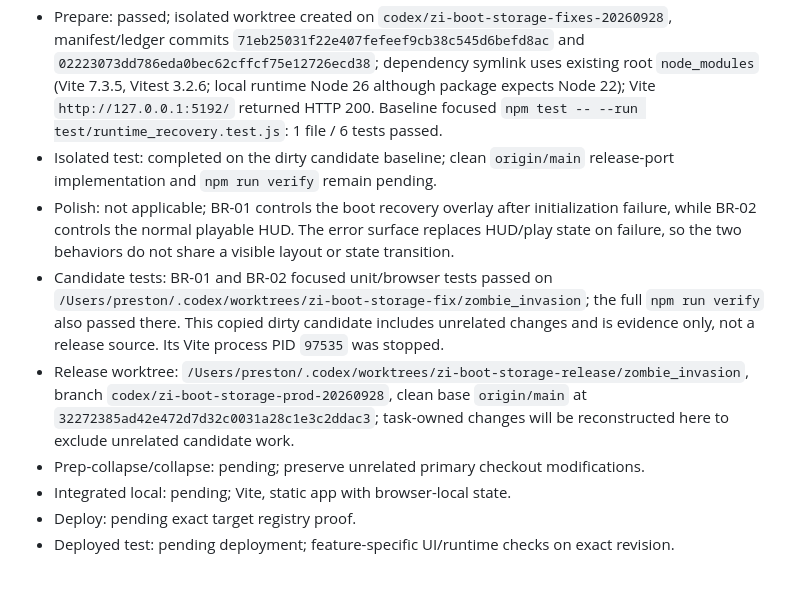
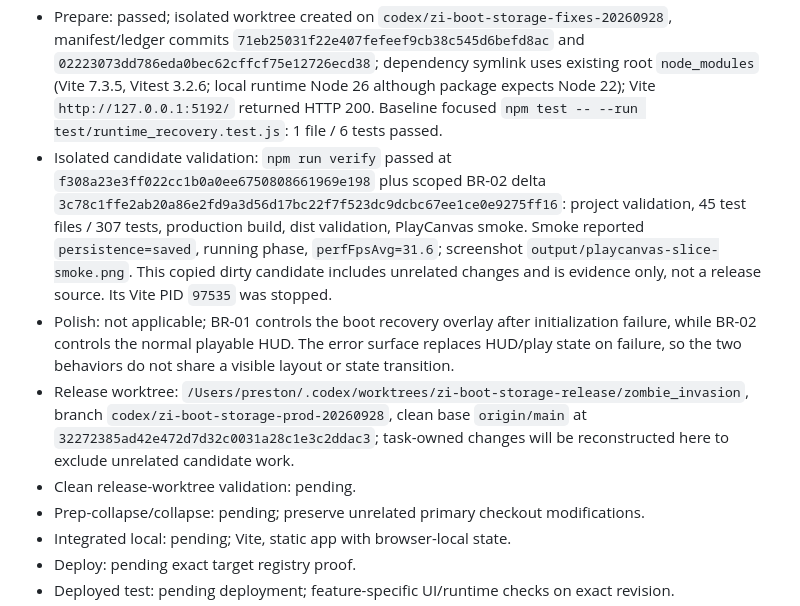
Before and after one commit to prestonpope192/zombie_invasion, a Markdown page: .codex/batches/zi-boot-storage-fixes-ledger.md, the part around the change. Rendered like a GitHub page; blank space fills up the shorter version.

```diff
--- a/.codex/batches/zi-boot-storage-fixes-ledger.md
+++ b/.codex/batches/zi-boot-storage-fixes-ledger.md
@@ -26,10 +26,10 @@
 - BR-01: passed isolated code/test/review. Commits `f323674` and `7ad4f65`; final Astra pass on current state. `npm test -- --run test/boot_recovery_persistence.test.js` passed 8 tests; `node test/boot_recovery_browser.mjs` passed real pointer hit-testing with committed CSS and reload navigation. Reviewer noted browser proof is a fixture-level test, not a full-game boot-failure runtime.
 - BR-02: pending; proof requires initial UI/state checks for missing, throwing, read/write probe failure and healthy storage, no save-key mutation or probe-key residue, plus playable in-memory state.
 - Prepare: passed; isolated worktree created on `codex/zi-boot-storage-fixes-20260928`, manifest/ledger commits `71eb25031f22e407fefeef9cb38c545d6befd8ac` and `02223073dd786eda0bec62cffcf75e12726ecd38`; dependency symlink uses existing root `node_modules` (Vite 7.3.5, Vitest 3.2.6; local runtime Node 26 although package expects Node 22); Vite `http://127.0.0.1:5192/` returned HTTP 200. Baseline focused `npm test -- --run test/runtime_recovery.test.js`: 1 file / 6 tests passed.
-- Isolated test: completed on the dirty candidate baseline; clean `origin/main` release-port implementation and `npm run verify` remain pending.
+- Isolated candidate validation: `npm run verify` passed at `f308a23e3ff022cc1b0a0ee6750808661969e198` plus scoped BR-02 delta `3c78c1ffe2ab20a86e2fd9a3d56d17bc22f7f523dc9dcbc67ee1ce0e9275ff16`: project validation, 45 test files / 307 tests, production build, dist validation, PlayCanvas smoke. Smoke reported `persistence=saved`, running phase, `perfFpsAvg=31.6`; screenshot `output/playcanvas-slice-smoke.png`. This copied dirty candidate includes unrelated changes and is evidence only, not a release source. Its Vite PID `97535` was stopped.
 - Polish: not applicable; BR-01 controls the boot recovery overlay after initialization failure, while BR-02 controls the normal playable HUD. The error surface replaces HUD/play state on failure, so the two behaviors do not share a visible layout or state transition.
-- Candidate tests: BR-01 and BR-02 focused unit/browser tests passed on `/Users/preston/.codex/worktrees/zi-boot-storage-fix/zombie_invasion`; the full `npm run verify` also passed there. This copied dirty candidate includes unrelated changes and is evidence only, not a release source. Its Vite process PID `97535` was stopped.
 - Release worktree: `/Users/preston/.codex/worktrees/zi-boot-storage-release/zombie_invasion`, branch `codex/zi-boot-storage-prod-20260928`, clean base `origin/main` at `32272385ad42e472d7d32c0031a28c1e3c2ddac3`; task-owned changes will be reconstructed here to exclude unrelated candidate work.
+- Clean release-worktree validation: pending.
 - Prep-collapse/collapse: pending; preserve unrelated primary checkout modifications.
 - Integrated local: pending; Vite, static app with browser-local state.
 - Deploy: pending exact target registry proof.
```
Also changed, not shown: .codex/batches/zi-boot-storage-fixes.md (+3 -1 lines).
